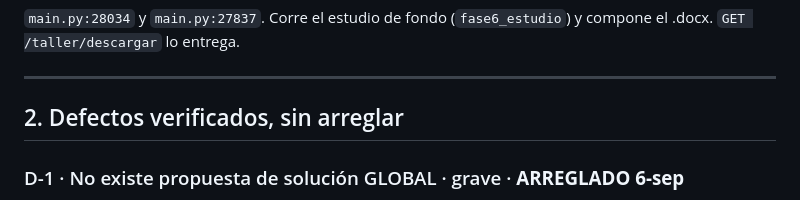
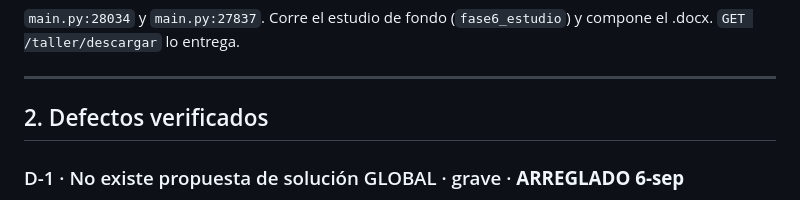
Before and after one commit to jurexia/Jurexia-api, a Markdown page: Evoluciontaller.md, the part around the change. Drawn GitHub-style.

Commit message:
Evoluciontaller: el titulo decia «sin arreglar» y ya estan arreglados
Co-Authored-By: Claude Opus 5 <noreply@anthropic.com>

```diff
--- a/Evoluciontaller.md
+++ b/Evoluciontaller.md
@@ -63,7 +63,7 @@ compone el .docx. `GET /taller/descargar` lo entrega.
 
 ---
 
-## 2. Defectos verificados, sin arreglar
+## 2. Defectos verificados
 
 ### D-1 · No existe propuesta de solución GLOBAL  · grave · **ARREGLADO 6-sep**
 
```
